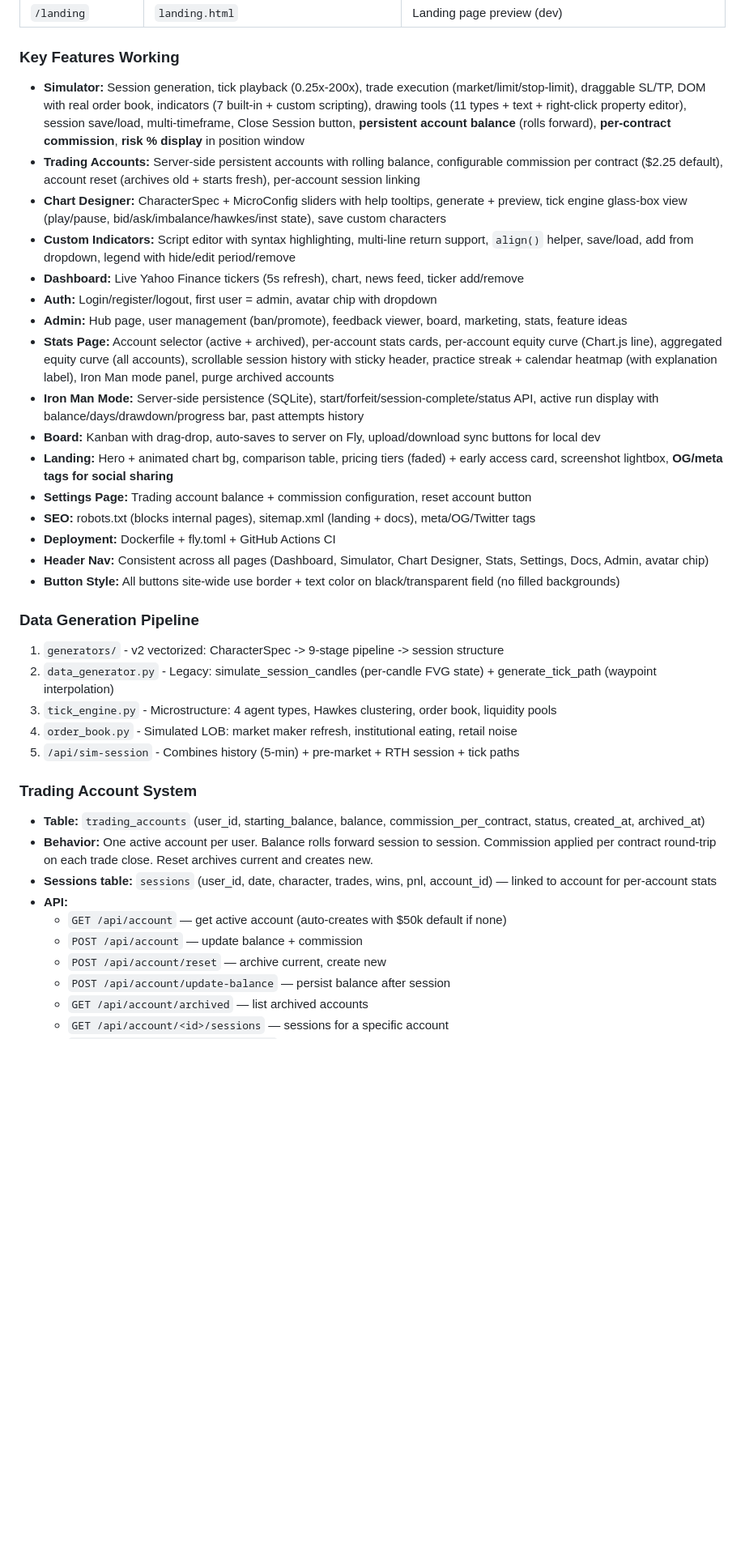
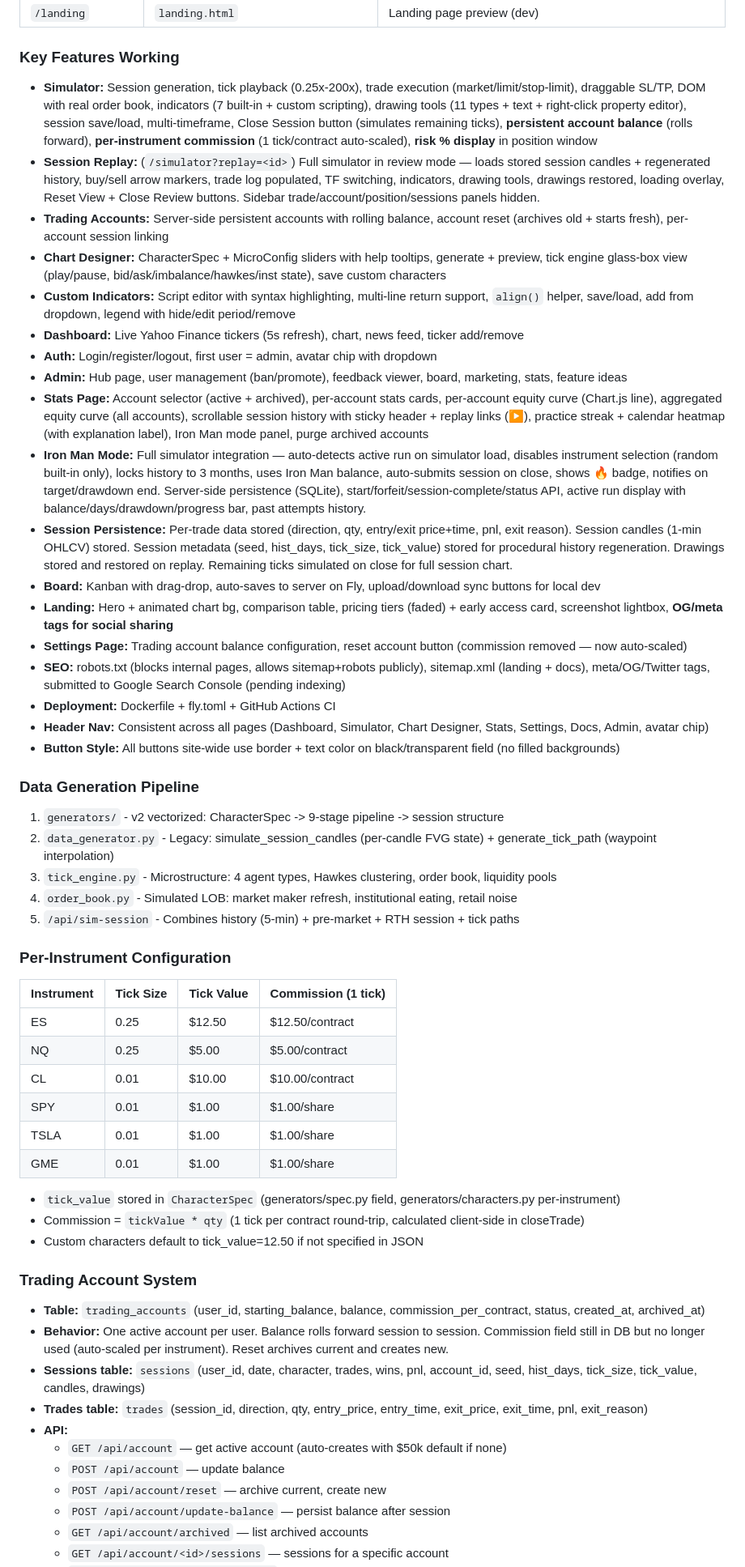
Before and after one commit to dvln811/PatternFoundry, a Markdown page: KIRO_HANDOFF.md, the part around one of its changes. Shown at 81% size. Drawn GitHub-style; blank space fills up the shorter version.

```diff
--- a/KIRO_HANDOFF.md
+++ b/KIRO_HANDOFF.md
@@ -61,19 +61,21 @@ rewrite everything from scratch in this repo.
 | `/landing` | `landing.html` | Landing page preview (dev) |
 
 ### Key Features Working
-- **Simulator:** Session generation, tick playback (0.25x-200x), trade execution (market/limit/stop-limit), draggable SL/TP, DOM with real order book, indicators (7 built-in + custom scripting), drawing tools (11 types + text + right-click property editor), session save/load, multi-timeframe, Close Session button, **persistent account balance** (rolls forward), **per-contract commission**, **risk % display** in position window
-- **Trading Accounts:** Server-side persistent accounts with rolling balance, configurable commission per contract ($2.25 default), account reset (archives old + starts fresh), per-account session linking
+- **Simulator:** Session generation, tick playback (0.25x-200x), trade execution (market/limit/stop-limit), draggable SL/TP, DOM with real order book, indicators (7 built-in + custom scripting), drawing tools (11 types + text + right-click property editor), session save/load, multi-timeframe, Close Session button (simulates remaining ticks), **persistent account balance** (rolls forward), **per-instrument commission** (1 tick/contract auto-scaled), **risk % display** in position window
+- **Session Replay:** (`/simulator?replay=<id>`) Full simulator in review mode — loads stored session candles + regenerated history, buy/sell arrow markers, trade log populated, TF switching, indicators, drawing tools, drawings restored, loading overlay, Reset View + Close Review buttons. Sidebar trade/account/position/sessions panels hidden.
+- **Trading Accounts:** Server-side persistent accounts with rolling balance, account reset (archives old + starts fresh), per-account session linking
 - **Chart Designer:** CharacterSpec + MicroConfig sliders with help tooltips, generate + preview, tick engine glass-box view (play/pause, bid/ask/imbalance/hawkes/inst state), save custom characters
 - **Custom Indicators:** Script editor with syntax highlighting, multi-line return support, `align()` helper, save/load, add from dropdown, legend with hide/edit period/remove
 - **Dashboard:** Live Yahoo Finance tickers (5s refresh), chart, news feed, ticker add/remove
 - **Auth:** Login/register/logout, first user = admin, avatar chip with dropdown
 - **Admin:** Hub page, user management (ban/promote), feedback viewer, board, marketing, stats, feature ideas
-- **Stats Page:** Account selector (active + archived), per-account stats cards, per-account equity curve (Chart.js line), aggregated equity curve (all accounts), scrollable session history with sticky header, practice streak + calendar heatmap (with explanation label), Iron Man mode panel, purge archived accounts
-- **Iron Man Mode:** Server-side persistence (SQLite), start/forfeit/session-complete/status API, active run display with balance/days/drawdown/progress bar, past attempts history
+- **Stats Page:** Account selector (active + archived), per-account stats cards, per-account equity curve (Chart.js line), aggregated equity curve (all accounts), scrollable session history with sticky header + replay links (▶), practice streak + calendar heatmap (with explanation label), Iron Man mode panel, purge archived accounts
+- **Iron Man Mode:** Full simulator integration — auto-detects active run on simulator load, disables instrument selection (random built-in only), locks history to 3 months, uses Iron Man balance, auto-submits session on close, shows 🔥 badge, notifies on target/drawdown end. Server-side persistence (SQLite), start/forfeit/session-complete/status API, active run display with balance/days/drawdown/progress bar, past attempts history.
+- **Session Persistence:** Per-trade data stored (direction, qty, entry/exit price+time, pnl, exit reason). Session candles (1-min OHLCV) stored. Session metadata (seed, hist_days, tick_size, tick_value) stored for procedural history regeneration. Drawings stored and restored on replay. Remaining ticks simulated on close for full session chart.
 - **Board:** Kanban with drag-drop, auto-saves to server on Fly, upload/download sync buttons for local dev
 - **Landing:** Hero + animated chart bg, comparison table, pricing tiers (faded) + early access card, screenshot lightbox, **OG/meta tags for social sharing**
-- **Settings Page:** Trading account balance + commission configuration, reset account button
-- **SEO:** robots.txt (blocks internal pages), sitemap.xml (landing + docs), meta/OG/Twitter tags
+- **Settings Page:** Trading account balance configuration, reset account button (commission removed — now auto-scaled)
+- **SEO:** robots.txt (blocks internal pages, allows sitemap+robots publicly), sitemap.xml (landing + docs), meta/OG/Twitter tags, submitted to Google Search Console (pending indexing)
 - **Deployment:** Dockerfile + fly.toml + GitHub Actions CI
 - **Header Nav:** Consistent across all pages (Dashboard, Simulator, Chart Designer, Stats, Settings, Docs, Admin, avatar chip)
 - **Button Style:** All buttons site-wide use border + text color on black/transparent field (no filled backgrounds)
@@ -85,13 +87,28 @@ rewrite everything from scratch in this repo.
 4. `order_book.py` - Simulated LOB: market maker refresh, institutional eating, retail noise
 5. `/api/sim-session` - Combines history (5-min) + pre-market + RTH session + tick paths
 
+### Per-Instrument Configuration
+| Instrument | Tick Size | Tick Value | Commission (1 tick) |
+|---|---|---|---|
+| ES | 0.25 | $12.50 | $12.50/contract |
+| NQ | 0.25 | $5.00 | $5.00/contract |
+| CL | 0.01 | $10.00 | $10.00/contract |
+| SPY | 0.01 | $1.00 | $1.00/share |
+| TSLA | 0.01 | $1.00 | $1.00/share |
+| GME | 0.01 | $1.00 | $1.00/share |
+
+- `tick_value` stored in `CharacterSpec` (generators/spec.py field, generators/characters.py per-instrument)
+- Commission = `tickValue * qty` (1 tick per contract round-trip, calculated client-side in closeTrade)
+- Custom characters default to tick_value=12.50 if not specified in JSON
+
 ### Trading Account System
 - **Table:** `trading_accounts` (user_id, starting_balance, balance, commission_per_contract, status, created_at, archived_at)
-- **Behavior:** One active account per user. Balance rolls forward session to session. Commission applied per contract round-trip on each trade close. Reset archives current and creates new.
-- **Sessions table:** `sessions` (user_id, date, character, trades, wins, pnl, account_id) — linked to account for per-account stats
+- **Behavior:** One active account per user. Balance rolls forward session to session. Commission field still in DB but no longer used (auto-scaled per instrument). Reset archives current and creates new.
+- **Sessions table:** `sessions` (user_id, date, character, trades, wins, pnl, account_id, seed, hist_days, tick_size, tick_value, candles, drawings)
+- **Trades table:** `trades` (session_id, direction, qty, entry_price, entry_time, exit_price, exit_time, pnl, exit_reason)
 - **API:**
   - `GET /api/account` — get active account (auto-creates with $50k default if none)
-  - `POST /api/account` — update balance + commission
+  - `POST /api/account` — update balance
   - `POST /api/account/reset` — archive current, create new
   - `POST /api/account/update-balance` — persist balance after session
   - `GET /api/account/archived` — list archived accounts
```
Also changed, not shown: other parts of KIRO_HANDOFF.md (+66 -24 lines).
